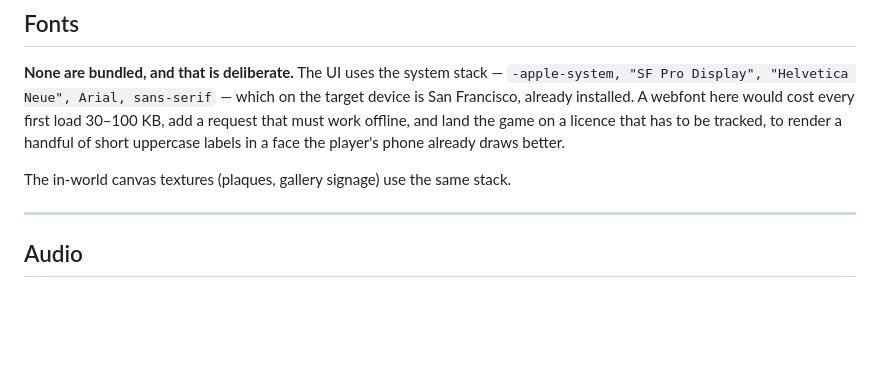
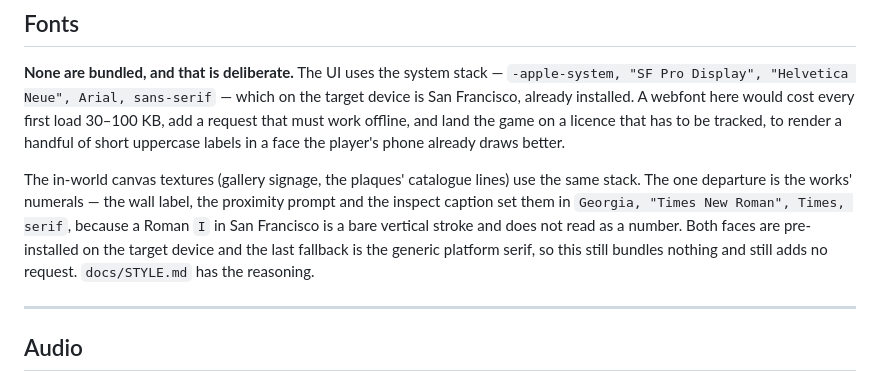
Before and after one commit to KarimEidou/Strongest-Man, a Markdown page: ATTRIBUTIONS.md, the part around the change. GitHub-like rendering; blank space fills up the shorter version.

Commit message:
docs(attributions): note the serif numerals bundle no font either
Georgia and Times are pre-installed on the target device and the last
fallback is the generic platform serif, so the one departure from the
system stack still costs no bytes and no request.

```diff
--- a/ATTRIBUTIONS.md
+++ b/ATTRIBUTIONS.md
@@ -127,7 +127,13 @@ every first load 30–100 KB, add a request that must work offline, and land the
 game on a licence that has to be tracked, to render a handful of short uppercase
 labels in a face the player's phone already draws better.
 
-The in-world canvas textures (plaques, gallery signage) use the same stack.
+The in-world canvas textures (gallery signage, the plaques' catalogue lines) use
+the same stack. The one departure is the works' numerals — the wall label, the
+proximity prompt and the inspect caption set them in `Georgia, "Times New Roman",
+Times, serif`, because a Roman `I` in San Francisco is a bare vertical stroke and
+does not read as a number. Both faces are pre-installed on the target device and
+the last fallback is the generic platform serif, so this still bundles nothing
+and still adds no request. `docs/STYLE.md` has the reasoning.
 
 ---
 
```
